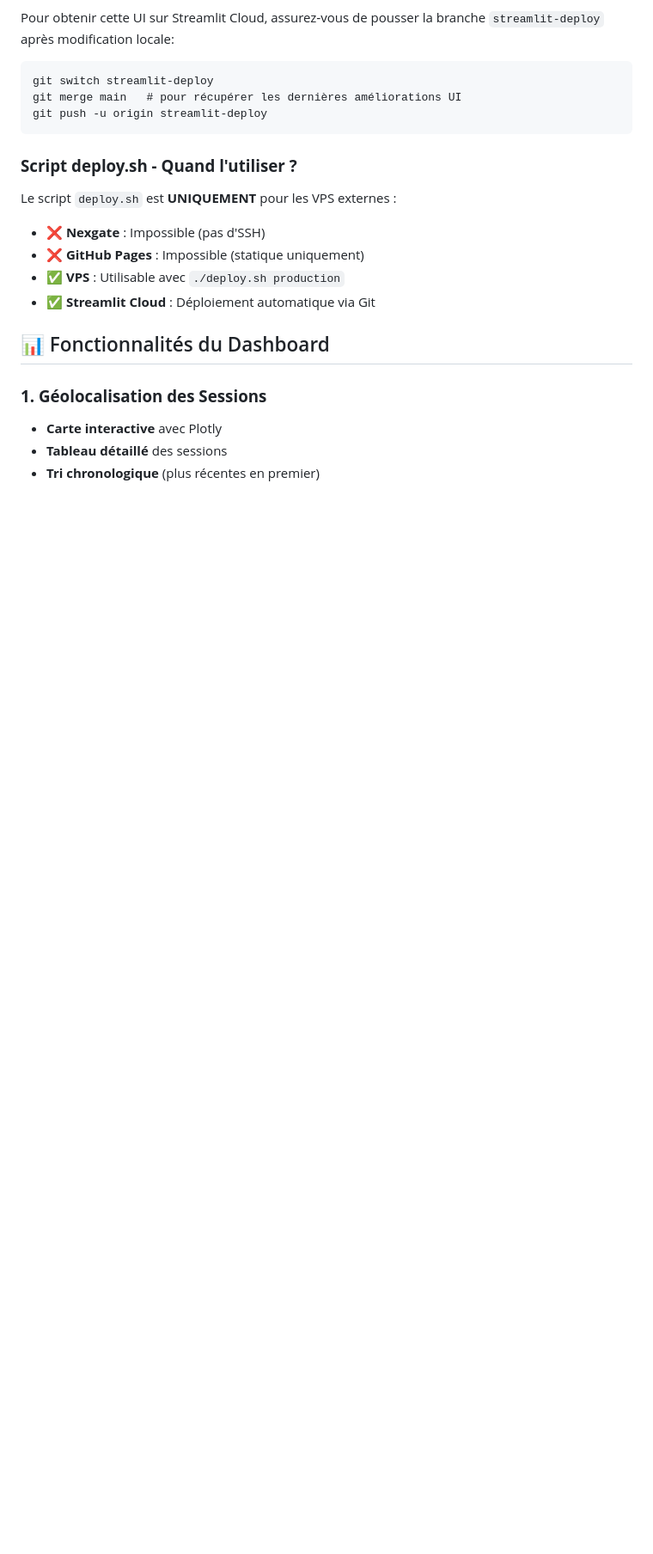
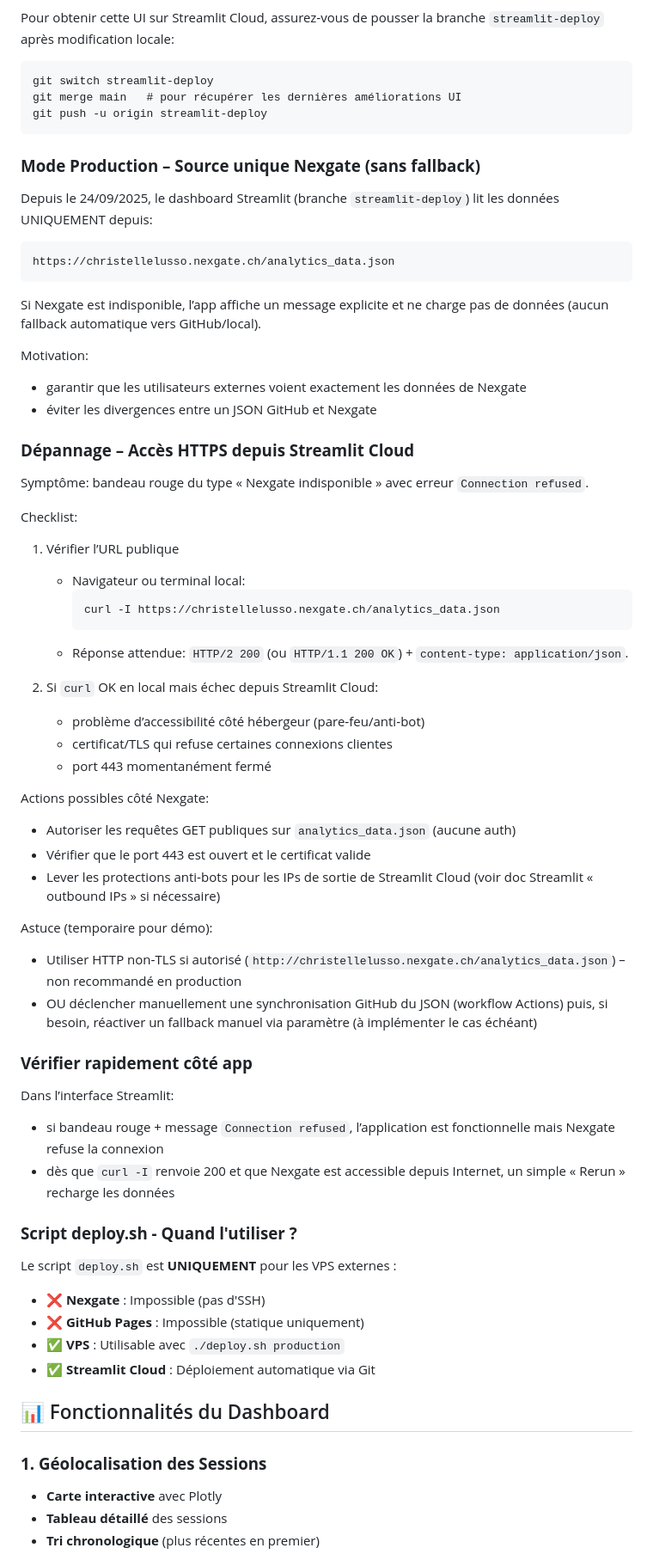
Before and after one commit to christelle-git/dashboard_streamlit_nexgate, a Markdown page: DOCUMENTATION_DASHBOARD_TRACKING.md, the part around the change. Shown: that part at 86% size. GitHub-like rendering; blank space fills up the shorter version.

Commit message:
📝 Doc: mode prod Nexgate-only, dépannage HTTPS (curl OK local vs Cloud), checklist et actions côté hébergeur.

````diff
--- a/DOCUMENTATION_DASHBOARD_TRACKING.md
+++ b/DOCUMENTATION_DASHBOARD_TRACKING.md
@@ -180,6 +180,52 @@ git switch streamlit-deploy
 git merge main   # pour récupérer les dernières améliorations UI
 git push -u origin streamlit-deploy
 ```
+
+### **Mode Production – Source unique Nexgate (sans fallback)**
+
+Depuis le 24/09/2025, le dashboard Streamlit (branche `streamlit-deploy`) lit les données UNIQUEMENT depuis:
+
+```
+https://christellelusso.nexgate.ch/analytics_data.json
+```
+
+Si Nexgate est indisponible, l’app affiche un message explicite et ne charge pas de données (aucun fallback automatique vers GitHub/local).
+
+Motivation:
+- garantir que les utilisateurs externes voient exactement les données de Nexgate
+- éviter les divergences entre un JSON GitHub et Nexgate
+
+### **Dépannage – Accès HTTPS depuis Streamlit Cloud**
+
+Symptôme: bandeau rouge du type « Nexgate indisponible » avec erreur `Connection refused`.
+
+Checklist:
+1) Vérifier l’URL publique
+   - Navigateur ou terminal local:
+     ```bash
+     curl -I https://christellelusso.nexgate.ch/analytics_data.json
+     ```
+   - Réponse attendue: `HTTP/2 200` (ou `HTTP/1.1 200 OK`) + `content-type: application/json`.
+
+2) Si `curl` OK en local mais échec depuis Streamlit Cloud:
+   - problème d’accessibilité côté hébergeur (pare‑feu/anti‑bot)
+   - certificat/TLS qui refuse certaines connexions clientes
+   - port 443 momentanément fermé
+
+Actions possibles côté Nexgate:
+- Autoriser les requêtes GET publiques sur `analytics_data.json` (aucune auth)
+- Vérifier que le port 443 est ouvert et le certificat valide
+- Lever les protections anti‑bots pour les IPs de sortie de Streamlit Cloud (voir doc Streamlit « outbound IPs » si nécessaire)
+
+Astuce (temporaire pour démo):
+- Utiliser HTTP non‑TLS si autorisé (`http://christellelusso.nexgate.ch/analytics_data.json`) – non recommandé en production
+- OU déclencher manuellement une synchronisation GitHub du JSON (workflow Actions) puis, si besoin, réactiver un fallback manuel via paramètre (à implémenter le cas échéant)
+
+### **Vérifier rapidement côté app**
+
+Dans l’interface Streamlit:
+- si bandeau rouge + message `Connection refused`, l’application est fonctionnelle mais Nexgate refuse la connexion
+- dès que `curl -I` renvoie 200 et que Nexgate est accessible depuis Internet, un simple « Rerun » recharge les données
 
 ### **Script deploy.sh - Quand l'utiliser ?**
 
````
